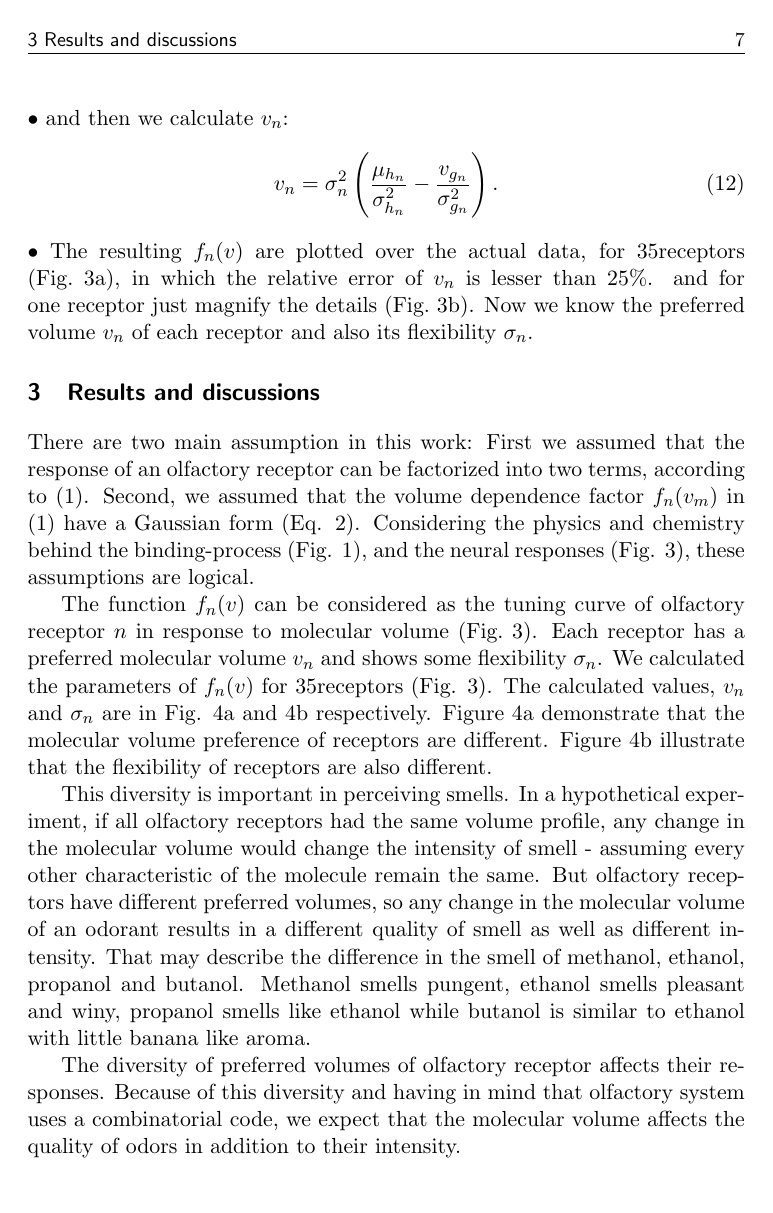
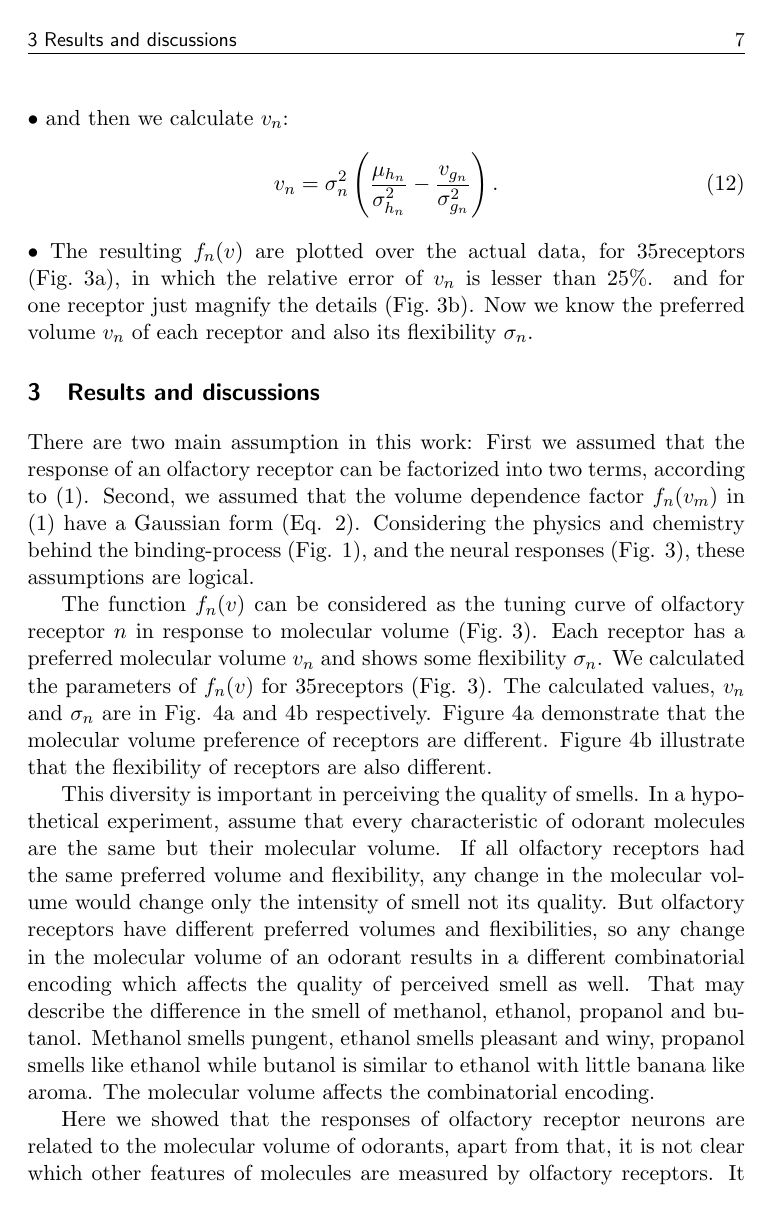
Before and after one commit to hamed/odor-receptor-volume-drosophila, a LaTeX document (binding-pocket.tex): page 7 of 17. Compiled offline with pdfLaTeX.

Commit message:
volume quality

```diff
--- a/binding-pocket.tex
+++ b/binding-pocket.tex
@@ -407,18 +407,15 @@ The calculated values, $v_n$ and $\sigma_n$ are in Fig. \ref{fig:preferred_volum
 Figure \ref{fig:preferred_volume} demonstrate that the molecular volume preference of receptors are different.
 Figure \ref{fig:volume_flexibility} illustrate that the flexibility of receptors are also different.
 
-This diversity is important in perceiving smells.
-In a hypothetical experiment,
-if all olfactory receptors had the same volume profile,
-any change in the molecular volume would change the intensity of smell - assuming every other characteristic of the molecule remain the same.
-But olfactory receptors have different preferred volumes,
-so any change in the molecular volume of an odorant results in a different quality of smell as well as different intensity.
+This diversity is important in perceiving the quality of smells.
+In a hypothetical experiment, assume that every characteristic of odorant molecules are the same but their molecular volume.
+If all olfactory receptors had the same preferred volume and flexibility,
+any change in the molecular volume would change only the intensity of smell not its quality.
+But olfactory receptors have different preferred volumes and flexibilities,
+so any change in the molecular volume of an odorant results in a different combinatorial encoding which affects the quality of perceived smell as well.
 That may describe the difference in the smell of methanol, ethanol, propanol and butanol.
 Methanol smells pungent, ethanol smells pleasant and winy, propanol smells like ethanol while butanol is similar to ethanol with little banana like aroma.
-
-The diversity of preferred volumes of olfactory receptor affects their responses.
-Because of this diversity and having in mind that olfactory system uses a combinatorial code,
-we expect that the  molecular volume affects the quality of odors in addition to their intensity.
+The molecular volume affects the combinatorial encoding.
 
 Here we showed that the responses of olfactory receptor neurons are related to the molecular volume of odorants,
 apart from that, it is not clear which other features of molecules are measured by olfactory receptors.
```
Also changed, not shown: binding-pocket.tex (2 more changed lines).
